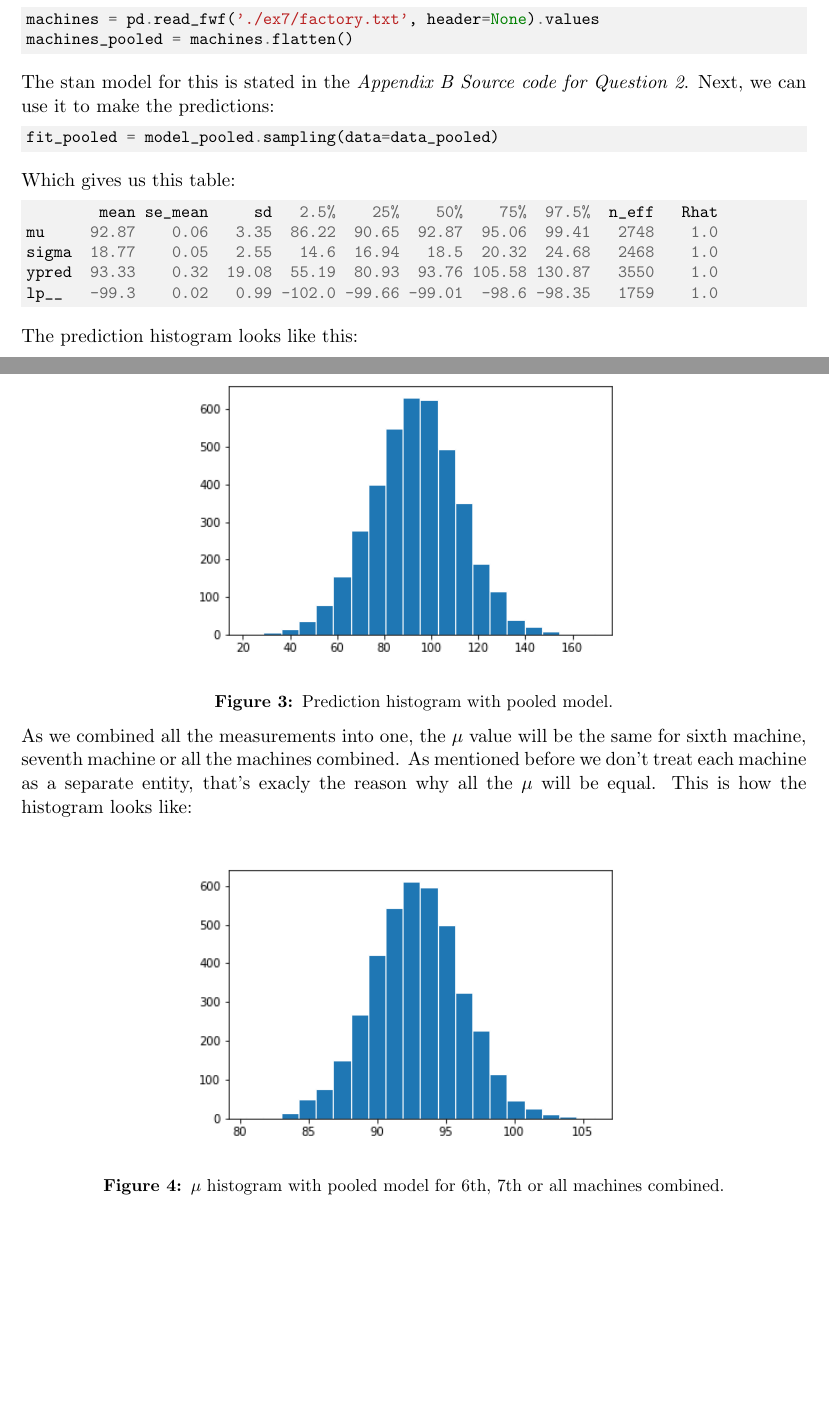
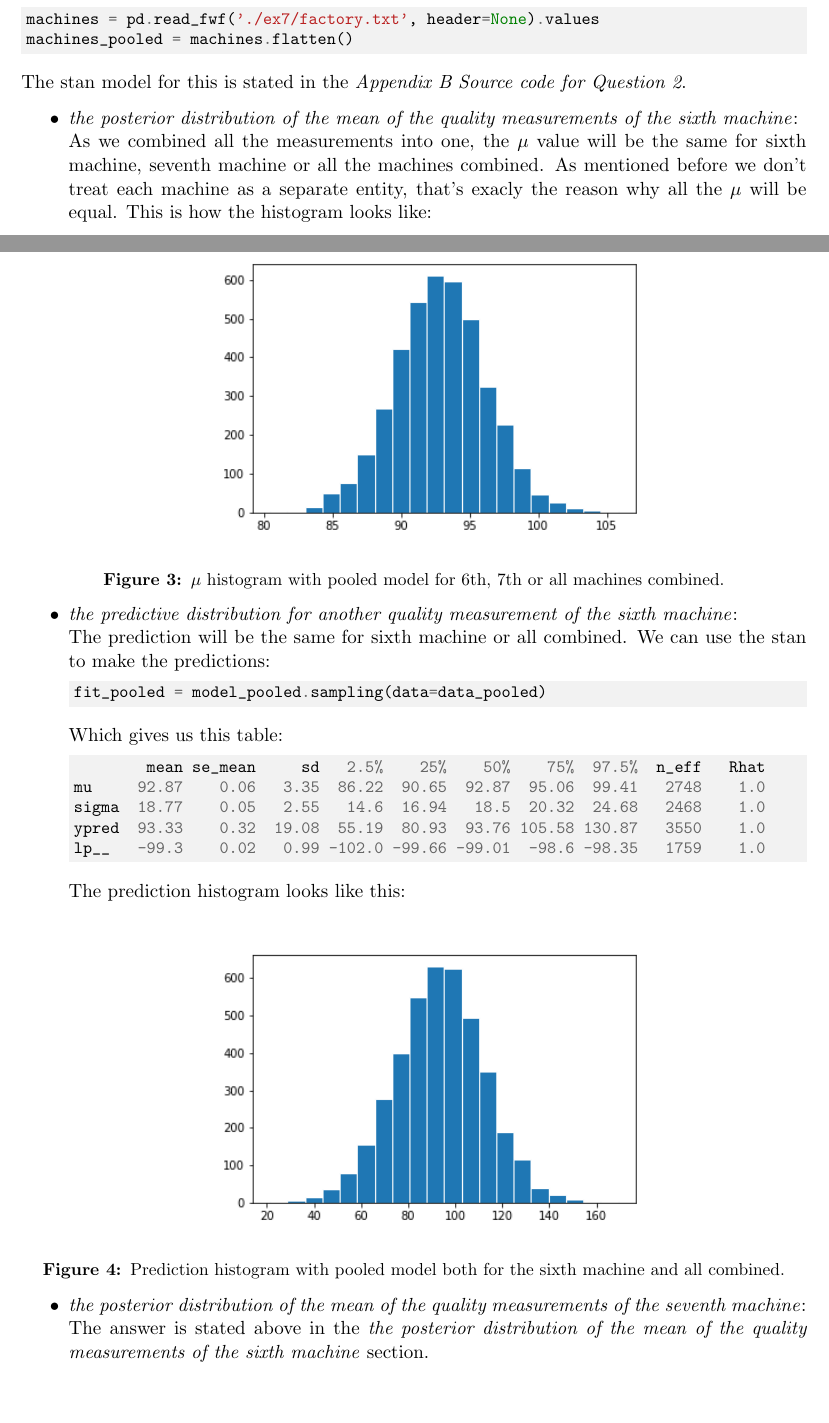
Before and after one commit to maksad/Bayesian-Data-Analysis, a LaTeX document (ex7/report/report_ex7.tex): two parts of pages 3 and 4 of 12, joined at a grey line, cut so that both start at the same text, the shorter picture padded with empty space. Compiled offline with pdfLaTeX.

Commit message:
Final changes to ex7

```diff
--- a/ex7/report/report_ex7.tex
+++ b/ex7/report/report_ex7.tex
@@ -125,7 +125,17 @@
             machines_pooled = machines.flatten()
           \end{minted}
           The stan model for this is stated in the \textit{Appendix B  Source code for Question 2}.
-          Next, we can use it to make the predictions:
+
+          \begin{itemize}
+            \item \textit{the posterior distribution of the mean of the quality measurements of the sixth machine}: \\
+              As we combined all the measurements into one, the $\mu$ value will be the same for sixth machine, seventh machine or all the machines combined. As mentioned before we don't treat each machine as a separate entity, that's exacly the reason why all the $\mu$ will be equal. This is how the histogram looks like:
+              \begin{center}
+                \includegraphics[width=10cm]{pooled_hist_mu.png}
+                \captionof{figure}{$\mu$ histogram with pooled model for 6th, 7th or all machines combined.}
+              \end{center}
+
+            \item \textit{the predictive distribution for another quality measurement of the sixth machine}: \\
+              The prediction will be the same for sixth machine or all combined. We can use the stan to make the predictions:
               \begin{minted}[bgcolor=bg,fontsize=\small,autogobble]{python}
                 fit_pooled = model_pooled.sampling(data=data_pooled)
               \end{minted}
@@ -140,14 +150,17 @@
               The prediction histogram looks like this:
               \begin{center}
                 \includegraphics[width=10cm]{pooled_hist.png}
-            \captionof{figure}{Prediction histogram with pooled model.}
+                \captionof{figure}{Prediction histogram with pooled model both for the sixth machine and all combined.}
               \end{center}
+            \item \textit{the posterior distribution of the mean of the quality measurements of the seventh machine}: \\
+              The answer is stated above in the \textit{the posterior distribution of the mean of the quality measurements of the sixth machine} section.
+          \end{itemize}
 
-          As we combined all the measurements into one, the $\mu$ value will be the same for sixth machine, seventh machine or all the machines combined. As mentioned before we don't treat each machine as a separate entity, that's exacly the reason why all the $\mu$ will be equal. This is how the histogram looks like:
-          \begin{center}
-            \includegraphics[width=10cm]{pooled_hist_mu.png}
-            \captionof{figure}{$\mu$ histogram with pooled model for 6th, 7th or all machines combined.}
-          \end{center}
+
+
+
+
+
 
         \subsection{Separate model}
           In the separate model we treat every machine as an individual entity, thus when calculating $\sigma$ or $\mu$ we take into consideration only a single machine. The combination of all machines should not effect $\sigma$ or $\mu$. The stan model for this is stated in the \textit{Appendix B  Source code for Question 2}
```
Also changed, not shown: ex7/report/hierarchical_hist_mu_7.png, ex7/report/report_ex7.pdf, ex7/report/separate_hist.png, ex7/report/separate_hist_mu_six.png, 1 other file. Lines whose indentation alone changed are shown as unchanged.
